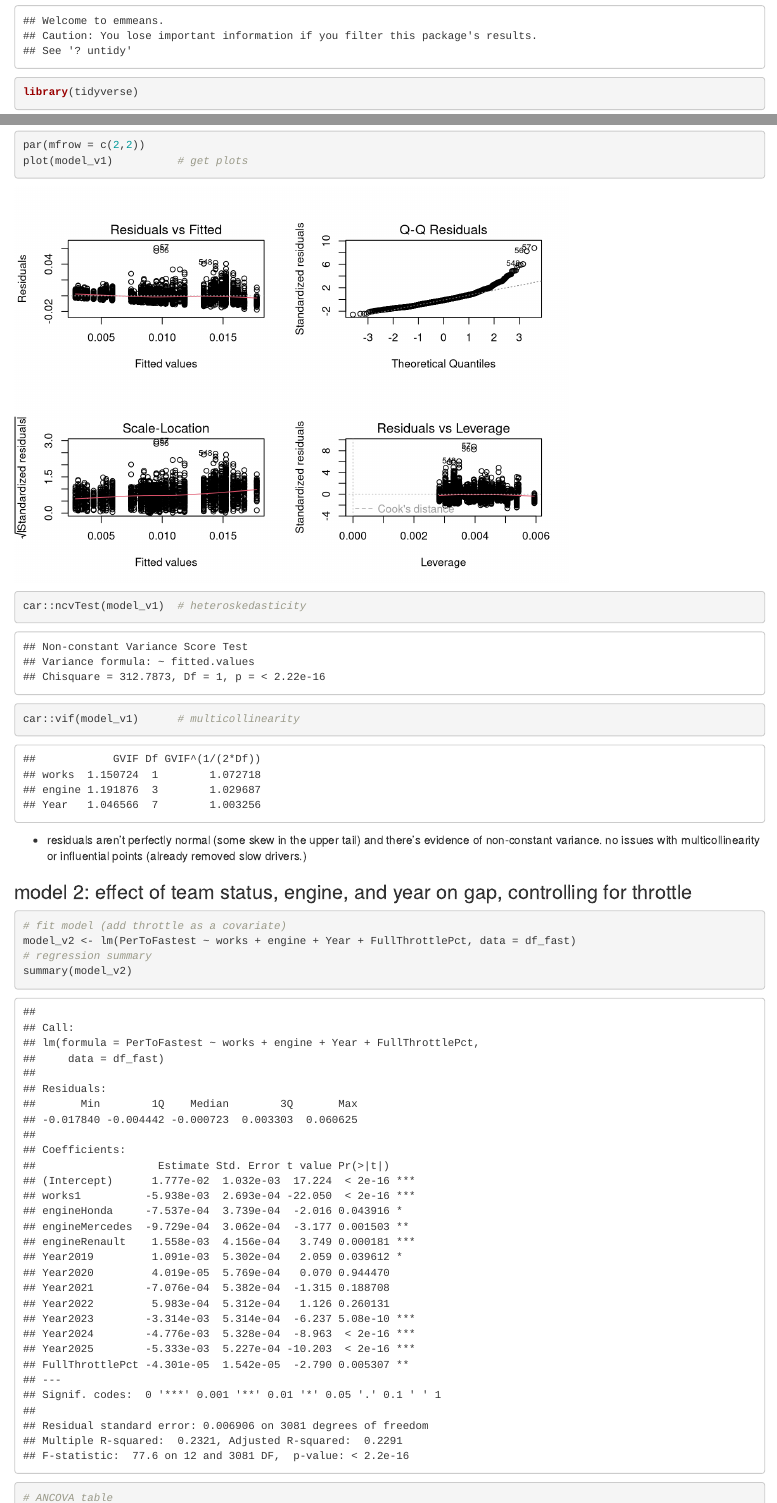
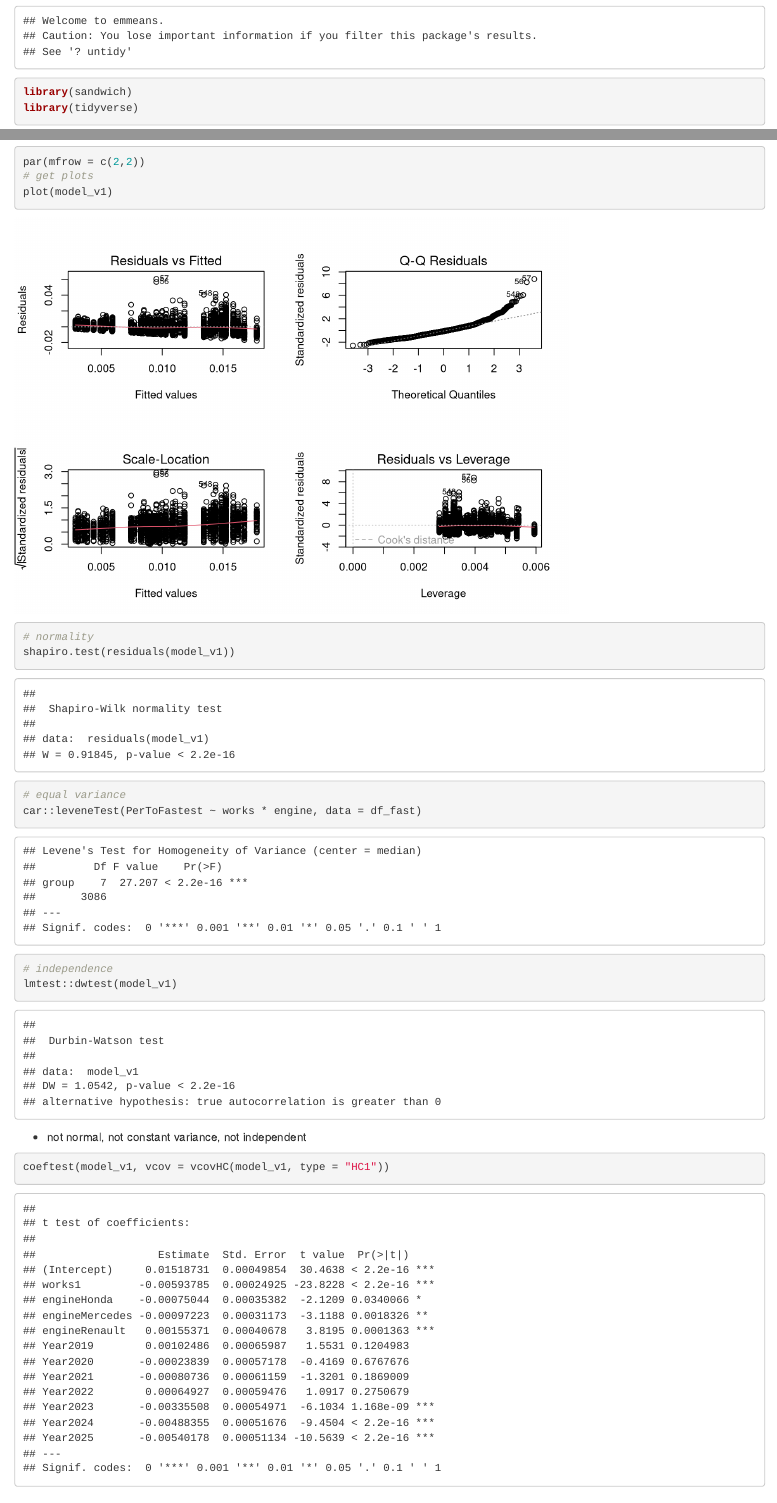
Before and after one commit to moajzashahab/stat-642-project, an R Markdown document (modeling.Rmd): the page in a window 1100 px wide, from 480 px down before the commit and from 740 px down after it, so that both start at the same text, and a second part further down, joined at a grey line. Rendered offline with R 4.5, knitr and Pandoc, with nearby package versions.

Commit message:
fix normality tests

````diff
--- a/modeling.Rmd
+++ b/modeling.Rmd
@@ -11,6 +12,7 @@ library(lme4)
 library(glmnet)
 library(ggplot2)
 library(emmeans)
+library(sandwich)
 library(tidyverse)
 library(lubridate)
 ```
@@ -64,11 +66,21 @@ car::Anova(model_v1, type=2)
 
 ```{r check assumptions}
 par(mfrow = c(2,2))
-plot(model_v1)          # get plots
-car::ncvTest(model_v1)  # heteroskedasticity
-car::vif(model_v1)      # multicollinearity
+# get plots
+plot(model_v1)
+# normality
+shapiro.test(residuals(model_v1))
+# equal variance
+car::leveneTest(PerToFastest ~ works * engine, data = df_fast)
+# independence
+lmtest::dwtest(model_v1)
 ```
-- residuals aren’t perfectly normal (some skew in the upper tail) and there’s evidence of non-constant variance. no issues with multicollinearity or influential points (already removed slow drivers.)
+- not normal, not constant variance, not independent
+
+```{r}
+coeftest(model_v1, vcov = vcovHC(model_v1, type = "HC1"))
+```
+
 
 ### model 2: effect of team status, engine, and year on gap, controlling for throttle
 
````
Also changed, not shown: modeling.Rmd (1 more changed lines).
